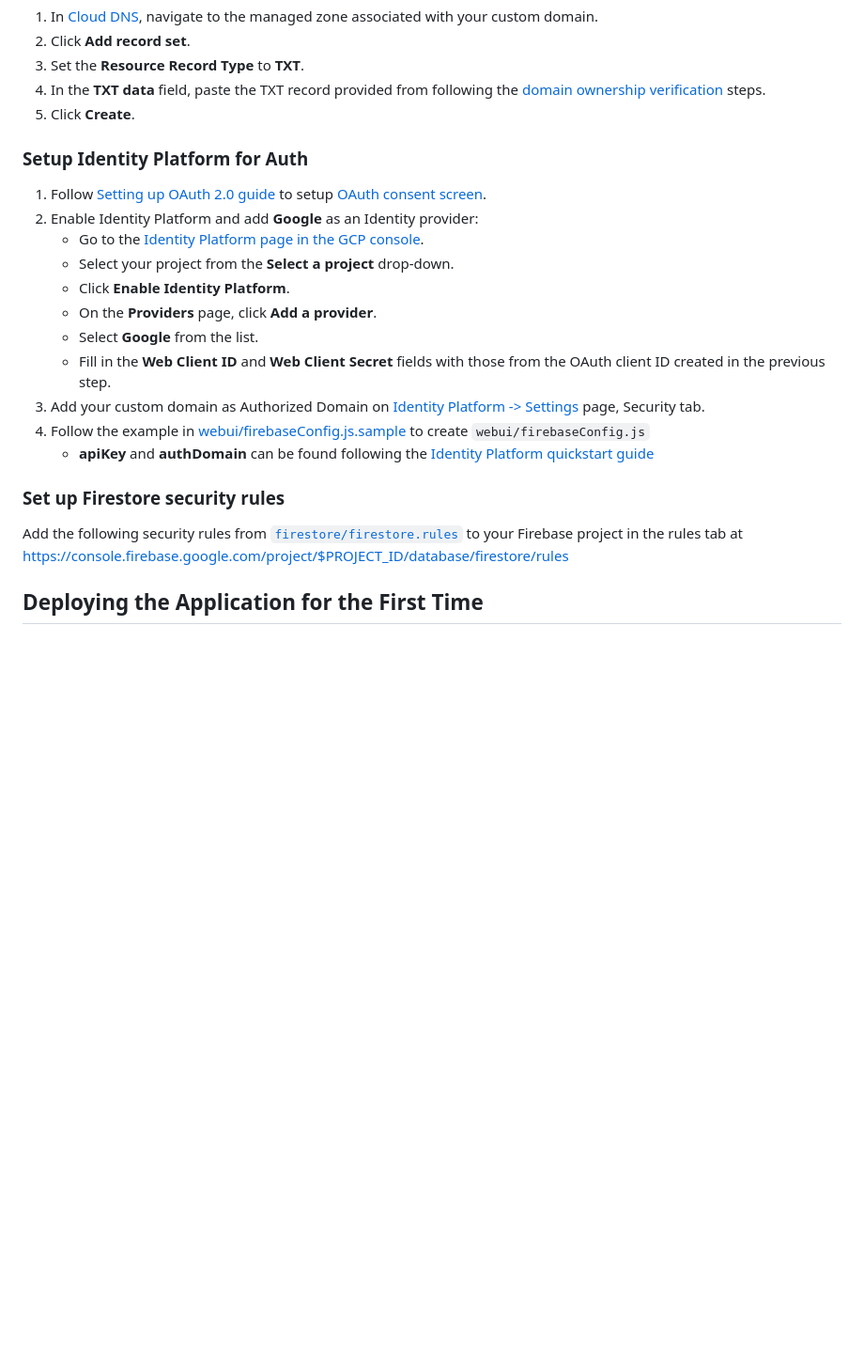
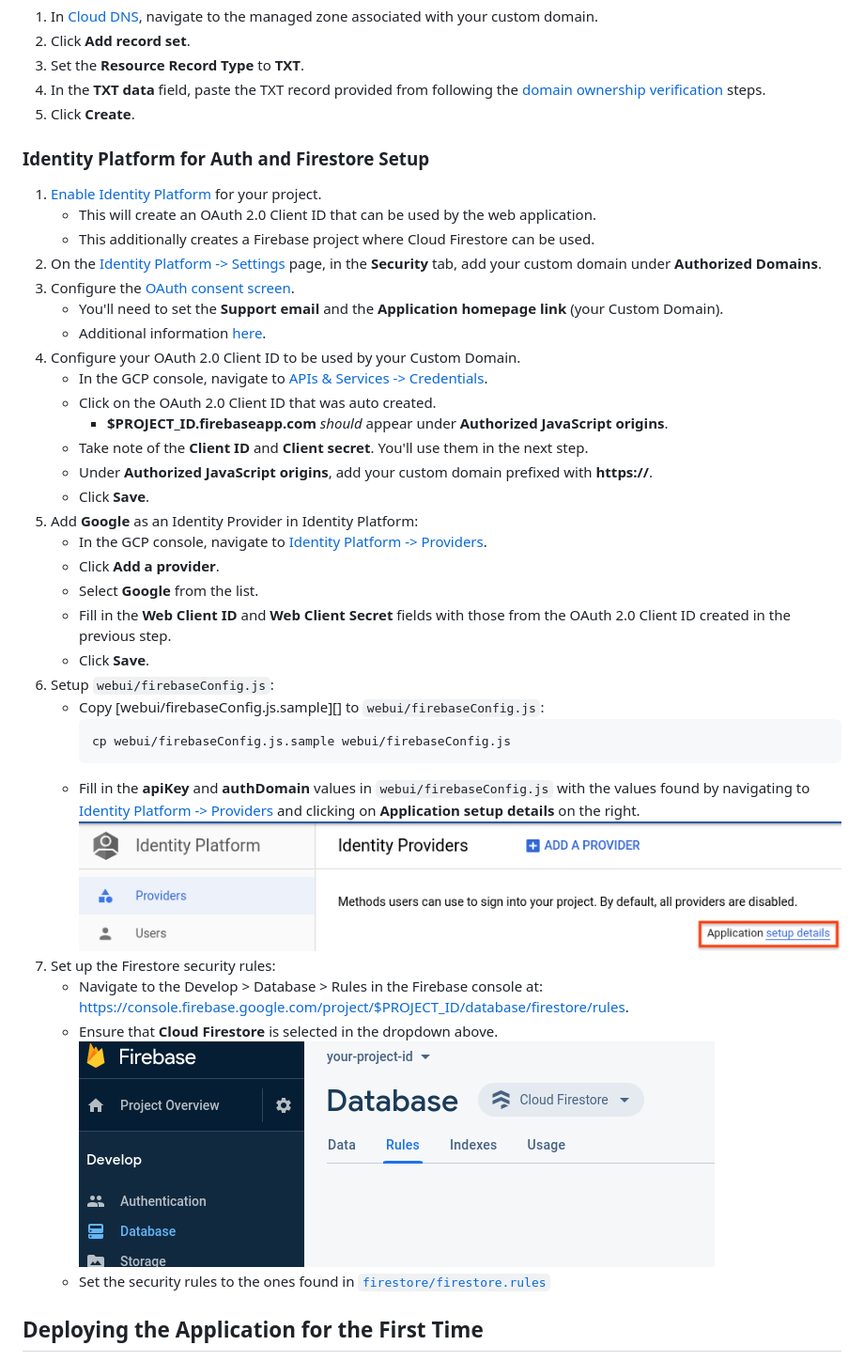
Before and after one commit to GoogleCloudPlatform/cloud-run-anthos-reference-web-app, a Markdown page: README.md, the part around the change printed below. Shown: that part at 94% size. Drawn GitHub-style; pictures changed too: application_setup_details.png (added), firestore_rules_page.png (added); blank space fills up the shorter version.

Commit message:
identity platform/firebase readme tweaks

````diff
--- a/README.md
+++ b/README.md
@@ -68,29 +68,52 @@ You can create a TXT record using the following steps:
    [domain ownership verification][] steps.
 1. Click **Create**.
 
-### Setup Identity Platform for Auth
+### Identity Platform for Auth and Firestore Setup
 
-1. Follow [Setting up OAuth 2.0 guide][] to setup [OAuth consent screen][].
-1. Enable Identity Platform and add **Google** as an Identity provider:
-   * Go to the [Identity Platform page in the GCP console][].
-   * Select your project from the **Select a project** drop-down.
-   * Click **Enable Identity Platform**.
-   * On the **Providers** page, click **Add a provider**.
+1. [Enable Identity Platform][] for your project.
+   * This will create an OAuth 2.0 Client ID that can be used by the web application.
+   * This additionally creates a Firebase project where Cloud Firestore can be used.
+1. On the [Identity Platform -> Settings][] page, in the **Security** tab, add
+   your custom domain under **Authorized Domains**.
+1. Configure the [OAuth consent screen][].
+   * You'll need to set the **Support email** and the
+     **Application homepage link** (your Custom Domain).
+   * Additional information
+     [here](https://support.google.com/cloud/answer/6158849?hl=en#userconsent).
+1. Configure your OAuth 2.0 Client ID to be used by your Custom Domain.
+   * In the GCP console, navigate to [APIs & Services -> Credentials][].
+   * Click on the OAuth 2.0 Client ID that was auto created.
+     * **$PROJECT_ID.firebaseapp.com** _should_ appear under
+       **Authorized JavaScript origins**.
+   * Take note of the **Client ID** and **Client secret**. You'll use them in
+     the next step.
+   * Under **Authorized JavaScript origins**, add your custom domain prefixed
+     with **https://**.
+   * Click **Save**.
+1. Add **Google** as an Identity Provider in Identity Platform:
+   * In the GCP console, navigate to [Identity Platform -> Providers][].
+   * Click **Add a provider**.
    * Select **Google** from the list.
    * Fill in the **Web Client ID** and **Web Client Secret** fields with those
-     from the OAuth client ID created in the previous step.
-1. Add your custom domain as Authorized Domain on
-   [Identity Platform -> Settings][] page, Security tab.
-1. Follow the example in [webui/firebaseConfig.js.sample](webui/firebaseConfig.js.sample)
-   to create `webui/firebaseConfig.js`
-   * **apiKey** and **authDomain** can be found following the
-    [Identity Platform quickstart guide][]
-
-### Set up Firestore security rules
-
-Add the following security rules from [`firestore/firestore.rules`](firestore/firestore.rules)
-to your Firebase project in the rules tab at
-<https://console.firebase.google.com/project/$PROJECT_ID/database/firestore/rules>
+     from the OAuth 2.0 Client ID created in the previous step.
+   * Click **Save**.
+1. Setup `webui/firebaseConfig.js`:
+   * Copy [webui/firebaseConfig.js.sample][] to `webui/firebaseConfig.js`:
+     ```bash
+     cp webui/firebaseConfig.js.sample webui/firebaseConfig.js
+     ```
+   * Fill in the **apiKey** and **authDomain** values in
+     `webui/firebaseConfig.js` with the values found by navigating to
+     [Identity Platform -> Providers][] and clicking on
+     **Application setup details** on the right.
+     ![application setup details location](application_setup_details.png)
+1. Set up the Firestore security rules:
+   * Navigate to the Develop > Database > Rules in the Firebase console at:
+     <https://console.firebase.google.com/project/$PROJECT_ID/database/firestore/rules>.
+   * Ensure that **Cloud Firestore** is selected in the dropdown above.
+     ![firestore rules page](firestore_rules_page.png)
+   * Set the security rules to the ones found in
+     [`firestore/firestore.rules`](firestore/firestore.rules)
 
 ## Deploying the Application for the First Time
 
````
Also changed, not shown: other parts of README.md (+3 -0 lines).
